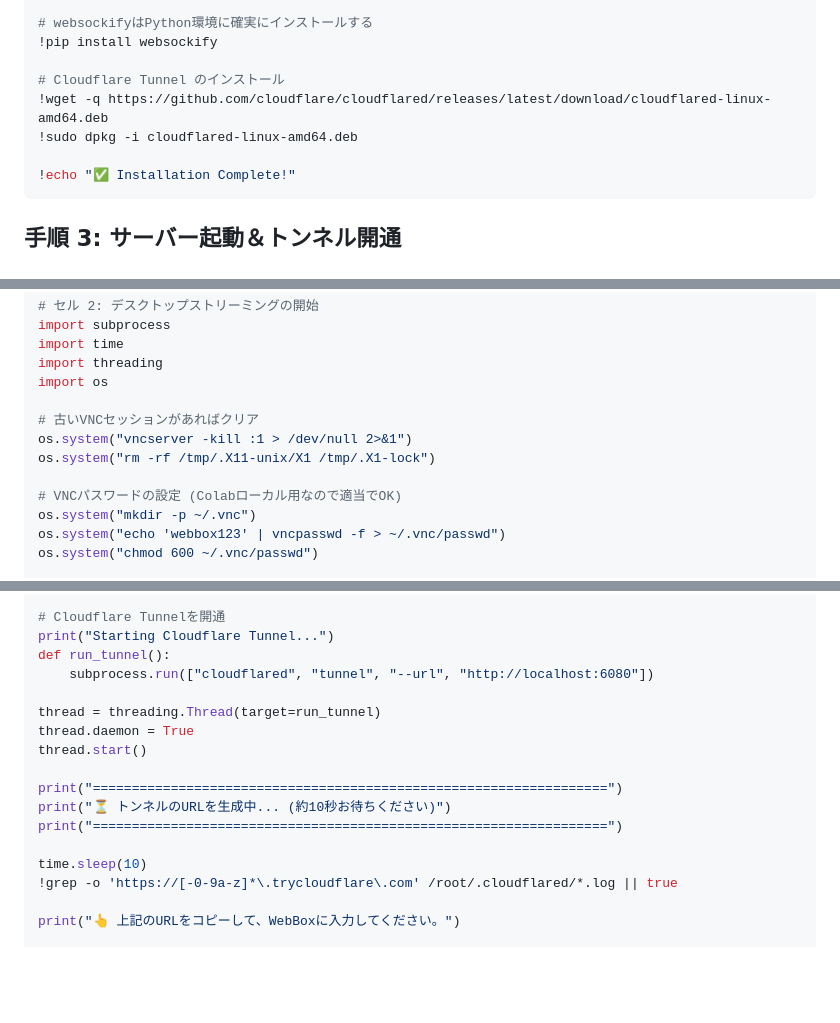
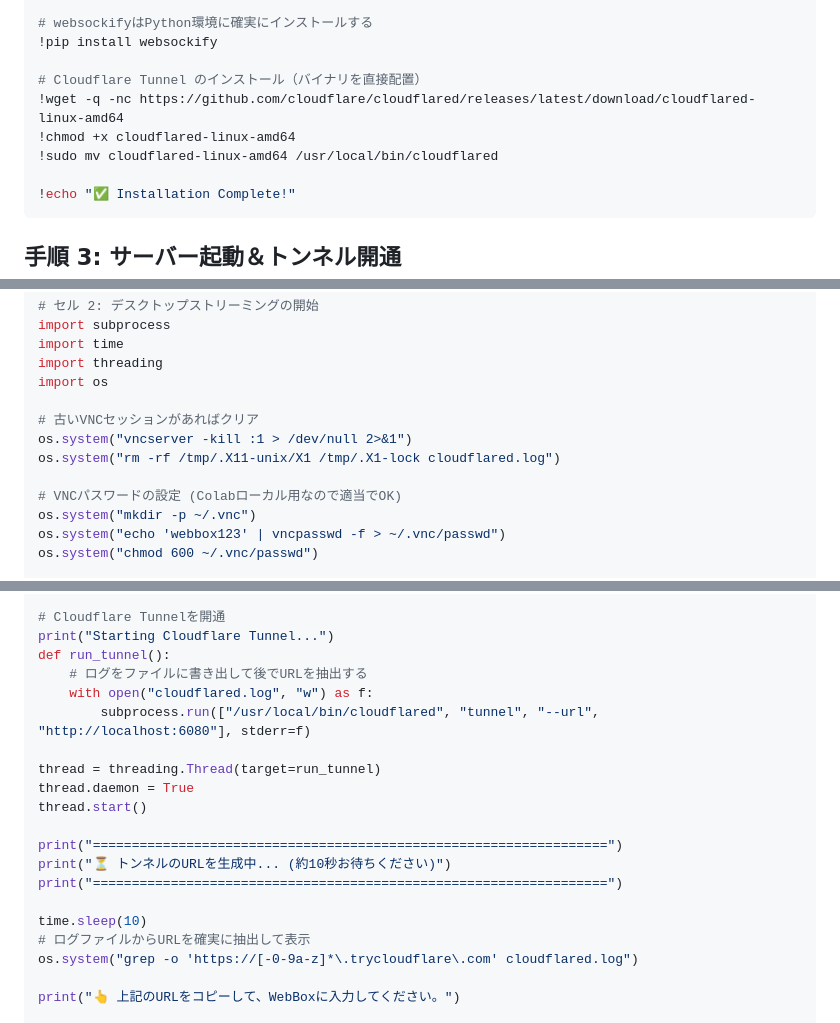
Before and after one commit to haruto2016/Box, a Markdown page: Colab_Setup.md, 3 parts joined by grey strips. Rendered like a GitHub page; blank space fills up the shorter version.

Commit message:
Fix cloudflared installation and log grep

````diff
--- a/Colab_Setup.md
+++ b/Colab_Setup.md
@@ -22,9 +22,10 @@ QEMUを使わず、Colabの巨大なマシンスペック（RAM 12GB）を100%
 # websockifyはPython環境に確実にインストールする
 !pip install websockify
 
-# Cloudflare Tunnel のインストール
-!wget -q https://github.com/cloudflare/cloudflared/releases/latest/download/cloudflared-linux-amd64.deb
-!sudo dpkg -i cloudflared-linux-amd64.deb
+# Cloudflare Tunnel のインストール（バイナリを直接配置）
+!wget -q -nc https://github.com/cloudflare/cloudflared/releases/latest/download/cloudflared-linux-amd64
+!chmod +x cloudflared-linux-amd64
+!sudo mv cloudflared-linux-amd64 /usr/local/bin/cloudflared
 
 !echo "✅ Installation Complete!"
 ```
@@ -42,7 +43,7 @@ import os
 
 # 古いVNCセッションがあればクリア
 os.system("vncserver -kill :1 > /dev/null 2>&1")
-os.system("rm -rf /tmp/.X11-unix/X1 /tmp/.X1-lock")
+os.system("rm -rf /tmp/.X11-unix/X1 /tmp/.X1-lock cloudflared.log")
 
 # VNCパスワードの設定 (Colabローカル用なので適当でOK)
 os.system("mkdir -p ~/.vnc")
@@ -65,7 +66,9 @@ time.sleep(3)
 # Cloudflare Tunnelを開通
 print("Starting Cloudflare Tunnel...")
 def run_tunnel():
-    subprocess.run(["cloudflared", "tunnel", "--url", "http://localhost:6080"])
+    # ログをファイルに書き出して後でURLを抽出する
+    with open("cloudflared.log", "w") as f:
+        subprocess.run(["/usr/local/bin/cloudflared", "tunnel", "--url", "http://localhost:6080"], stderr=f)
 
 thread = threading.Thread(target=run_tunnel)
 thread.daemon = True
@@ -76,7 +79,8 @@ print("⏳ トンネルのURLを生成中... (約10秒お待ちください)")
 print("==================================================================")
 
 time.sleep(10)
-!grep -o 'https://[-0-9a-z]*\.trycloudflare\.com' /root/.cloudflared/*.log || true
+# ログファイルからURLを確実に抽出して表示
+os.system("grep -o 'https://[-0-9a-z]*\.trycloudflare\.com' cloudflared.log")
 
 print("👆 上記のURLをコピーして、WebBoxに入力してください。")
 
````
